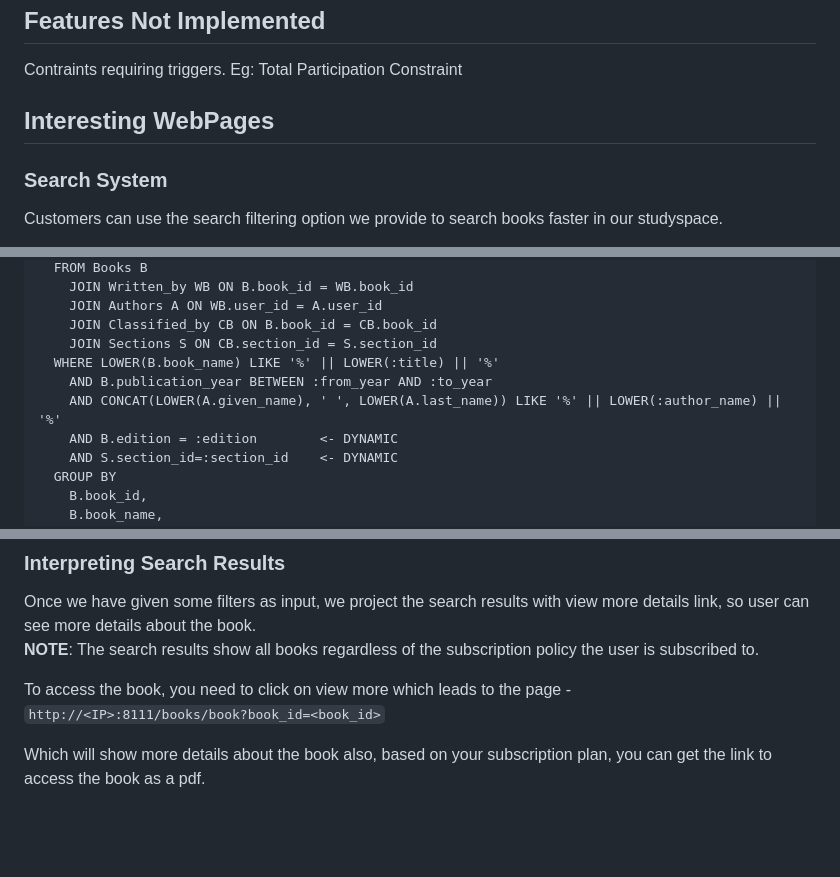
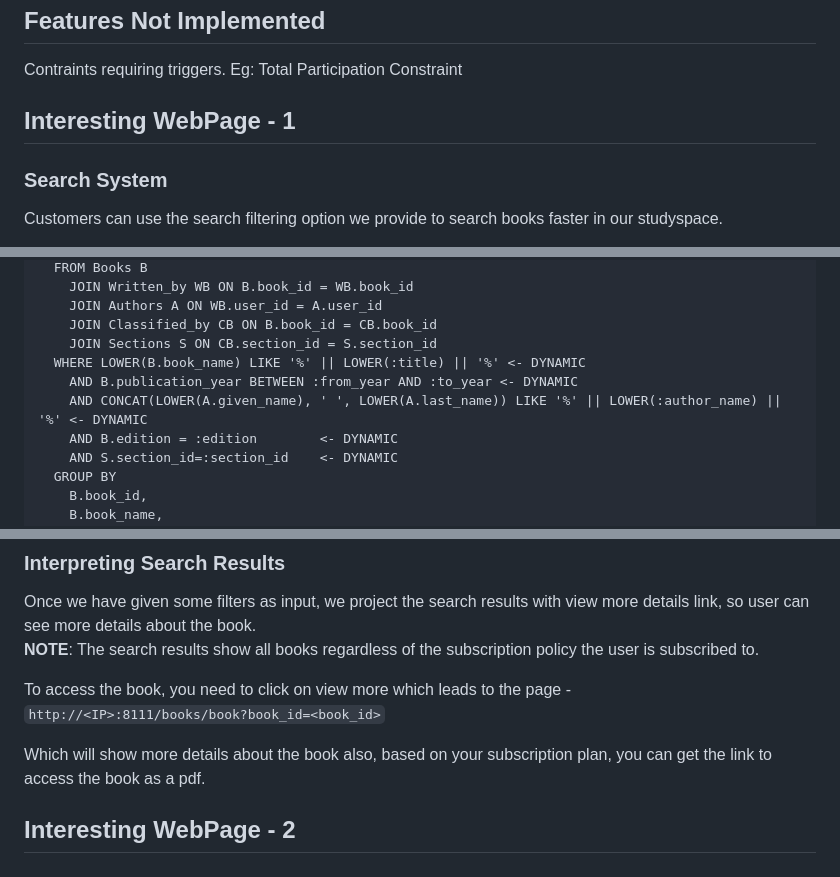
Before and after one commit to CyberKnight1803/StudySpace, a Markdown page: README.md, 3 parts joined by grey strips. GitHub-like rendering; blank space fills up the shorter version.

```diff
--- a/README.md
+++ b/README.md
@@ -48,7 +48,7 @@ URL: `http://<IP>:8111`
 
 Contraints requiring triggers. Eg: Total Participation Constraint
 
-## Interesting WebPages
+## Interesting WebPage - 1
 
 ### Search System
 
@@ -78,9 +78,9 @@ SELECT B.book_id,
     JOIN Authors A ON WB.user_id = A.user_id
     JOIN Classified_by CB ON B.book_id = CB.book_id
     JOIN Sections S ON CB.section_id = S.section_id
-  WHERE LOWER(B.book_name) LIKE '%' || LOWER(:title) || '%'
-    AND B.publication_year BETWEEN :from_year AND :to_year
-    AND CONCAT(LOWER(A.given_name), ' ', LOWER(A.last_name)) LIKE '%' || LOWER(:author_name) || '%'
+  WHERE LOWER(B.book_name) LIKE '%' || LOWER(:title) || '%' <- DYNAMIC
+    AND B.publication_year BETWEEN :from_year AND :to_year <- DYNAMIC
+    AND CONCAT(LOWER(A.given_name), ' ', LOWER(A.last_name)) LIKE '%' || LOWER(:author_name) || '%' <- DYNAMIC
     AND B.edition = :edition        <- DYNAMIC
     AND S.section_id=:section_id    <- DYNAMIC
   GROUP BY
@@ -107,3 +107,5 @@ To access the book, you need to click on view more which leads to the page -
 `http://<IP>:8111/books/book?book_id=<book_id>`
 
 Which will show more details about the book also, based on your subscription plan, you can get the link to access the book as a pdf.
+
+## Interesting WebPage - 2
```
